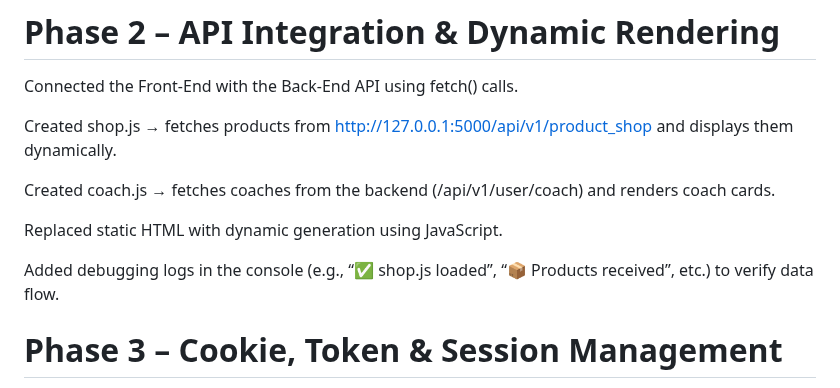
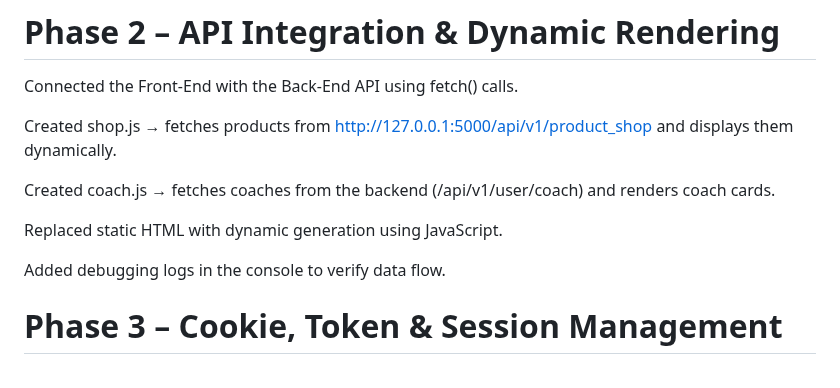
Before and after one commit to Genia888/FitnessHub, a Markdown page: Documentation/(Stage 4) MVP Development and Execution.md, the part around the change. Rendered like a GitHub page.

Commit message:
fix: update readme

```diff
--- a/Documentation/(Stage 4) MVP Development and Execution.md
+++ b/Documentation/(Stage 4) MVP Development and Execution.md
@@ -42,7 +42,7 @@ Created coach.js → fetches coaches from the backend (/api/v1/user/coach) and r
 
 Replaced static HTML with dynamic generation using JavaScript.
 
-Added debugging logs in the console (e.g., “✅ shop.js loaded”, “📦 Products received”, etc.) to verify data flow.
+Added debugging logs in the console to verify data flow.
 
 # Phase 3 – Cookie, Token & Session Management
 
```
